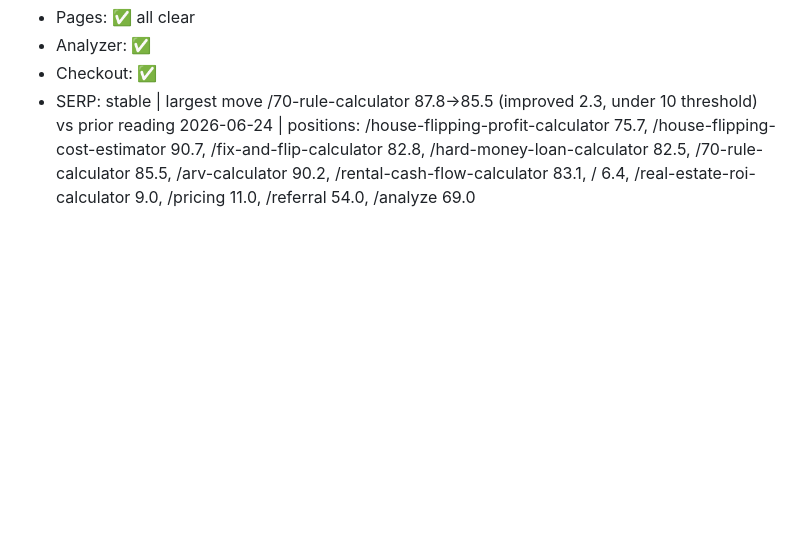
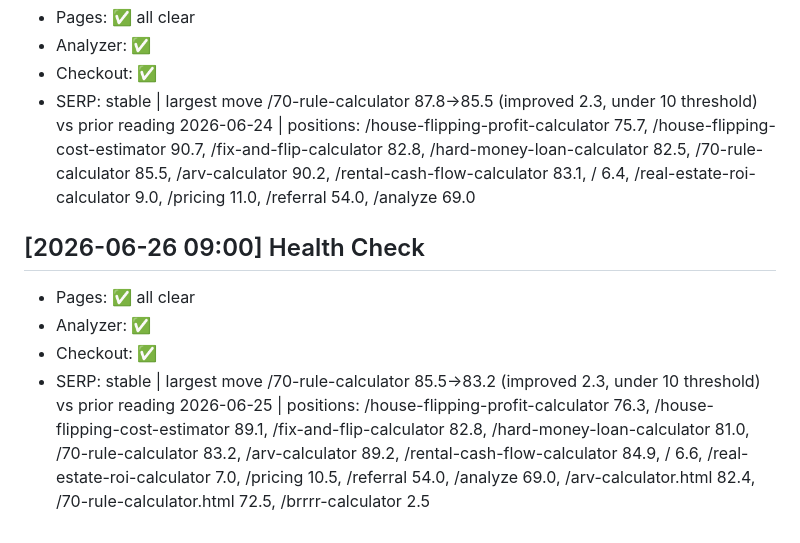
Before and after one commit to jgeorge1168-flipiq/flipiq, a Markdown page: flipiq-intel/site-health-log.md, the part around the change. Rendered like a GitHub page; blank space fills up the shorter version.

Commit message:
Health check 2026-06-26

```diff
--- a/flipiq-intel/site-health-log.md
+++ b/flipiq-intel/site-health-log.md
@@ -49,3 +49,9 @@ Maintained by the Daily Health agent (daily at 9am). Alert emails sent only when
 - Analyzer: ✅
 - Checkout: ✅
 - SERP: stable | largest move /70-rule-calculator 87.8→85.5 (improved 2.3, under 10 threshold) vs prior reading 2026-06-24 | positions: /house-flipping-profit-calculator 75.7, /house-flipping-cost-estimator 90.7, /fix-and-flip-calculator 82.8, /hard-money-loan-calculator 82.5, /70-rule-calculator 85.5, /arv-calculator 90.2, /rental-cash-flow-calculator 83.1, / 6.4, /real-estate-roi-calculator 9.0, /pricing 11.0, /referral 54.0, /analyze 69.0
+
+## [2026-06-26 09:00] Health Check
+- Pages: ✅ all clear
+- Analyzer: ✅
+- Checkout: ✅
+- SERP: stable | largest move /70-rule-calculator 85.5→83.2 (improved 2.3, under 10 threshold) vs prior reading 2026-06-25 | positions: /house-flipping-profit-calculator 76.3, /house-flipping-cost-estimator 89.1, /fix-and-flip-calculator 82.8, /hard-money-loan-calculator 81.0, /70-rule-calculator 83.2, /arv-calculator 89.2, /rental-cash-flow-calculator 84.9, / 6.6, /real-estate-roi-calculator 7.0, /pricing 10.5, /referral 54.0, /analyze 69.0, /arv-calculator.html 82.4, /70-rule-calculator.html 72.5, /brrrr-calculator 2.5
```
